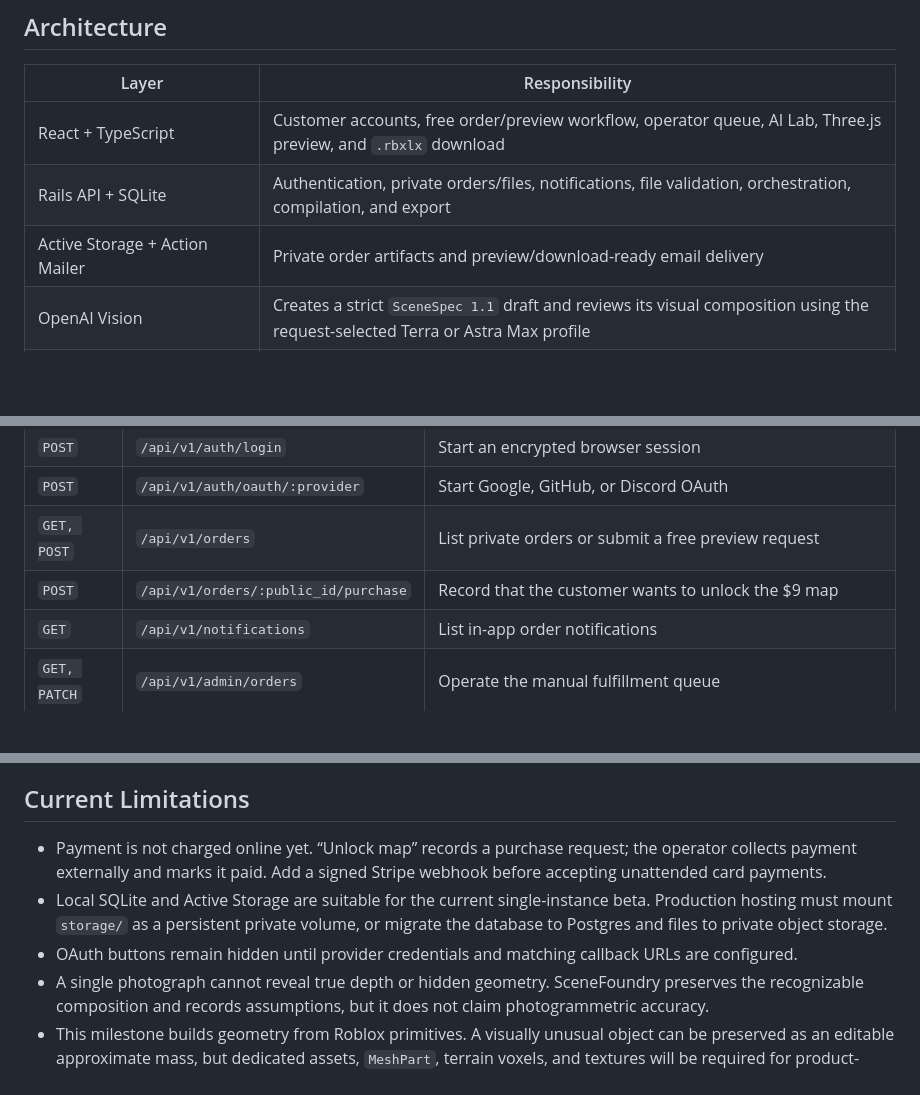
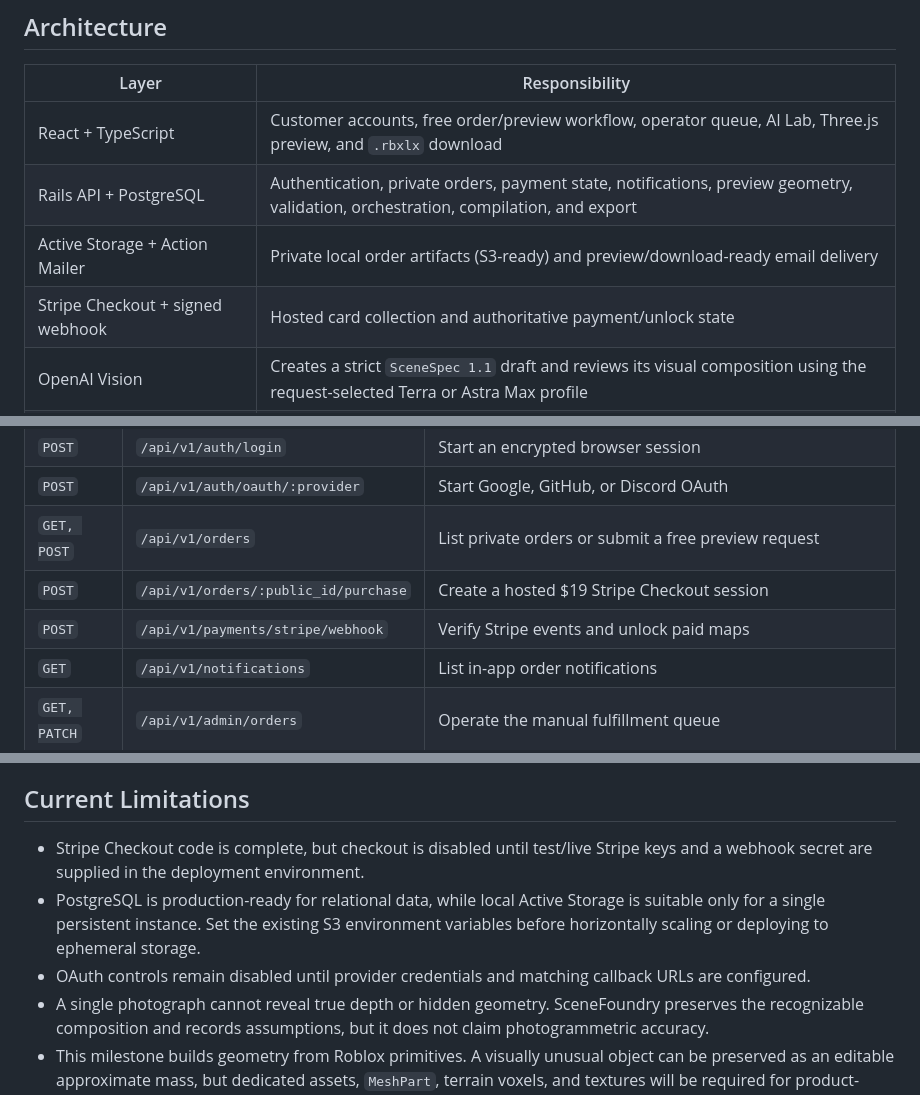
Before and after one commit to DenysSoloshenko/photo-to-roblox, a Markdown page: README.md, 3 parts joined by grey strips. Rendered like a GitHub page; blank space fills up the shorter version.

```diff
--- a/README.md
+++ b/README.md
@@ -56,8 +57,9 @@ The park is the checked-in development fixture rendered by the running applicati
 | Layer | Responsibility |
 | --- | --- |
 | React + TypeScript | Customer accounts, free order/preview workflow, operator queue, AI Lab, Three.js preview, and `.rbxlx` download |
-| Rails API + SQLite | Authentication, private orders/files, notifications, file validation, orchestration, compilation, and export |
-| Active Storage + Action Mailer | Private order artifacts and preview/download-ready email delivery |
+| Rails API + PostgreSQL | Authentication, private orders, payment state, notifications, preview geometry, validation, orchestration, compilation, and export |
+| Active Storage + Action Mailer | Private local order artifacts (S3-ready) and preview/download-ready email delivery |
+| Stripe Checkout + signed webhook | Hosted card collection and authoritative payment/unlock state |
 | OpenAI Vision | Creates a strict `SceneSpec 1.1` draft and reviews its visual composition using the request-selected Terra or Astra Max profile |
 | Geometry and budget normalizers | Scale oversized scenes uniformly and reduce only repeated groups when required |
 | `Scene::Validator` | Enforces semantic, geometric, reference, spawn, and budget constraints |
@@ -130,7 +146,8 @@ The interface opens in English. Use the `EN` / `FR` control in the header to swi
 | `POST` | `/api/v1/auth/login` | Start an encrypted browser session |
 | `POST` | `/api/v1/auth/oauth/:provider` | Start Google, GitHub, or Discord OAuth |
 | `GET, POST` | `/api/v1/orders` | List private orders or submit a free preview request |
-| `POST` | `/api/v1/orders/:public_id/purchase` | Record that the customer wants to unlock the $9 map |
+| `POST` | `/api/v1/orders/:public_id/purchase` | Create a hosted $19 Stripe Checkout session |
+| `POST` | `/api/v1/payments/stripe/webhook` | Verify Stripe events and unlock paid maps |
 | `GET` | `/api/v1/notifications` | List in-app order notifications |
 | `GET, PATCH` | `/api/v1/admin/orders` | Operate the manual fulfillment queue |
 | `GET` | `/api/v1/scenes/schema` | Structured-generation JSON Schema |
@@ -231,9 +248,9 @@ The live verification used a local ignored `OPENAI_API_KEY`; no secret is commit
 
 ## Current Limitations
 
-- Payment is not charged online yet. “Unlock map” records a purchase request; the operator collects payment externally and marks it paid. Add a signed Stripe webhook before accepting unattended card payments.
-- Local SQLite and Active Storage are suitable for the current single-instance beta. Production hosting must mount `storage/` as a persistent private volume, or migrate the database to Postgres and files to private object storage.
-- OAuth buttons remain hidden until provider credentials and matching callback URLs are configured.
+- Stripe Checkout code is complete, but checkout is disabled until test/live Stripe keys and a webhook secret are supplied in the deployment environment.
+- PostgreSQL is production-ready for relational data, while local Active Storage is suitable only for a single persistent instance. Set the existing S3 environment variables before horizontally scaling or deploying to ephemeral storage.
+- OAuth controls remain disabled until provider credentials and matching callback URLs are configured.
 - A single photograph cannot reveal true depth or hidden geometry. SceneFoundry preserves the recognizable composition and records assumptions, but it does not claim photogrammetric accuracy.
 - This milestone builds geometry from Roblox primitives. A visually unusual object can be preserved as an editable approximate mass, but dedicated assets, `MeshPart`, terrain voxels, and textures will be required for product-grade object fidelity.
 - The second pass reviews structured composition, not a rendered preview. The largest remaining quality improvement is a render-and-compare loop that lets the model correct the actual generated image.
```
Also changed, not shown: other parts of README.md (+26 -8 lines).
